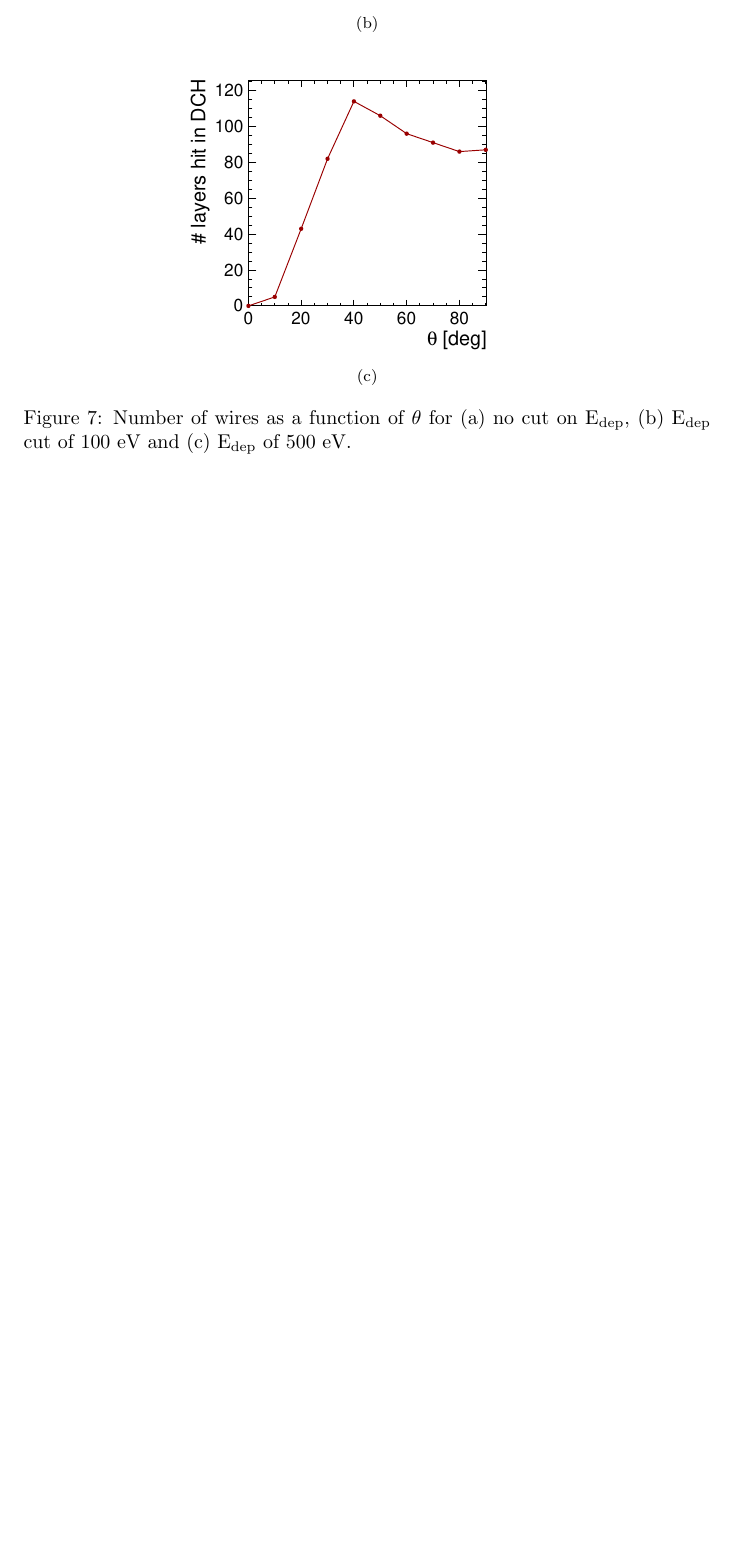
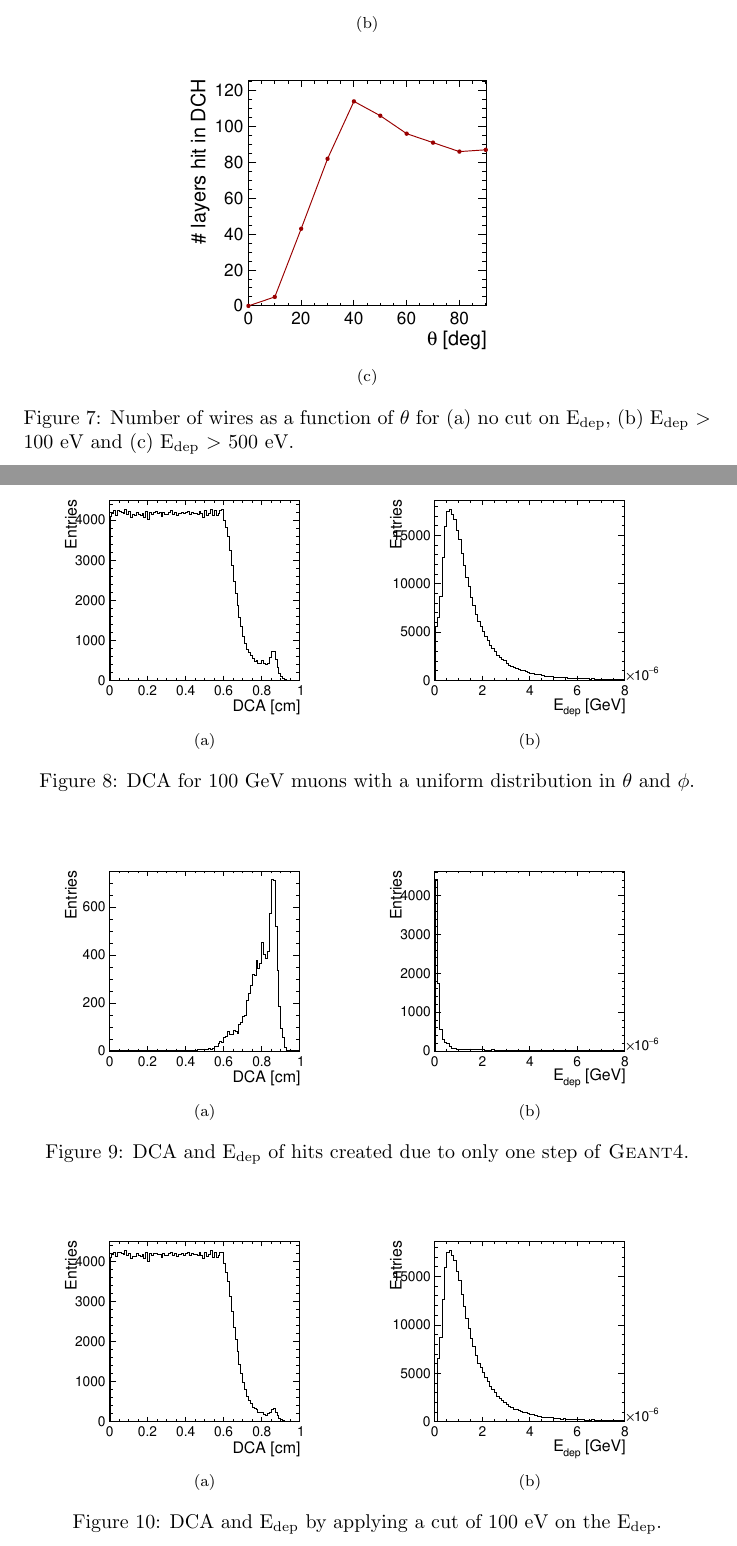
Before and after one commit to nalipour/Publications, a LaTeX document (CDR/cdr.tex): part of page 7 of 7 before the commit and two parts of pages 7 and 8 of 8 after it, the two joined at a grey line, cut so that both start at the same text, the shorter picture padded with empty space. The pictures show the PDF file CDR/cdr.pdf that the author committed with the source.

Commit message:
Updated the DCA distributions

```diff
--- a/CDR/cdr.tex
+++ b/CDR/cdr.tex
@@ -163,7 +163,7 @@ The drift chamber for the IDEA detector concept has been investigated in full si
 \bibliography{ref.bib}
 \bibliographystyle{ieeetr}
 
-\section{Additional checks}
+\section{Additional checks on the number of wires hit}
 
 \cref{numwires} shows the number of wires hit for 100~GeV single muons at $\theta=90^{\circ}$ uniformly distributed over $\phi$. The distribution contains some tail but the peak corresponds to 112 wires as expected.
 
@@ -196 +199,39 @@ The number of wires as a function of the polar angle $\theta$ is given in \cref{
+\begin{figure}[h]
+\centering
+\subfloat[]{\includegraphics[width=2in]{figures/checkplots/DCA_all.pdf}%
+\label{dca_1hit}}
+\hfil
+\subfloat[]{\includegraphics[width=2in]{figures/checkplots/Edep_tot.pdf}%
+\label{Edep_1hit}}
+\caption{DCA for 100~GeV muons with a uniform distribution in $\theta$ and $\phi$.}
+\label{DCA_noCut}
+\end{figure}
+
+The hits having the highest DCAs, have a very low energy deposit and are created due to only one step of \textsc{Geant4}. Their energy deposition is shown in \cref{1hit_DCA_Edep}.
+
+\begin{figure}[h]
+\centering
+\subfloat[]{\includegraphics[width=2in]{figures/checkplots/DCA_singleHit.pdf}%
+\label{dca_1hit}}
+\hfil
+\subfloat[]{\includegraphics[width=2in]{figures/checkplots/Edep_1hit.pdf}%
+\label{Edep_1hit}}
+\caption{DCA and E\textsubscript{dep} of hits created due to only one step of \textsc{Geant4}.}
+\label{1hit_DCA_Edep}
+\end{figure}
+
+By applying a cut of 100~eV, the DCA and the E\textsubscript{dep} within the gas is shown in \cref{DCA_Edep_100eVcut}. This cut reduces the amount of the hits due to signle-Geant4 steps. But on the other hand, the signal is lost.
+
+\begin{figure}[h]
+\centering
+\subfloat[]{\includegraphics[width=2in]{figures/checkplots/DCA_100eVcut.pdf}%
+\label{dca_1hit}}
+\hfil
+\subfloat[]{\includegraphics[width=2in]{figures/checkplots/Edep_100eVcut.pdf}%
+\label{Edep_1hit}}
+\caption{DCA and E\textsubscript{dep} by applying a cut of 100~eV on the E\textsubscript{dep}.}
+\label{DCA_Edep_100eVcut}
+\end{figure}
+
+
 \end{document}
```
Also changed, not shown: CDR/cdr.pdf, CDR/cdr.tex (5 more changed lines).
